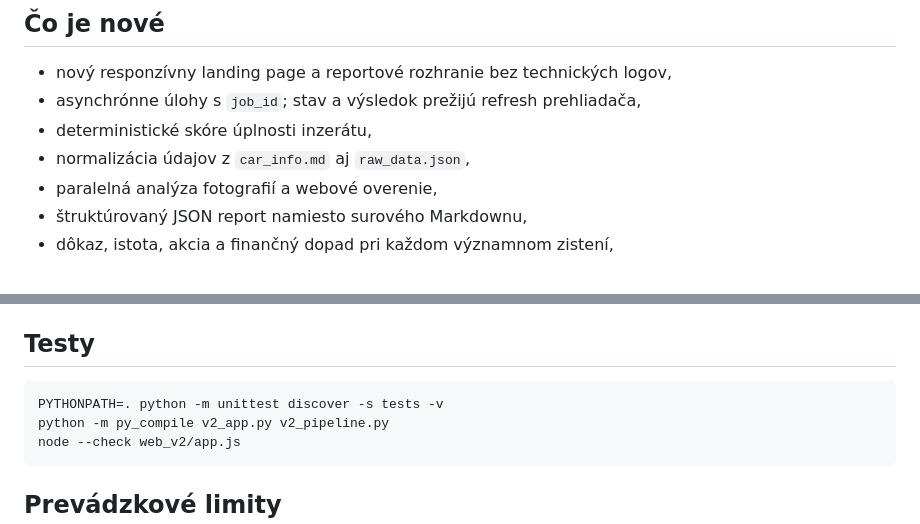
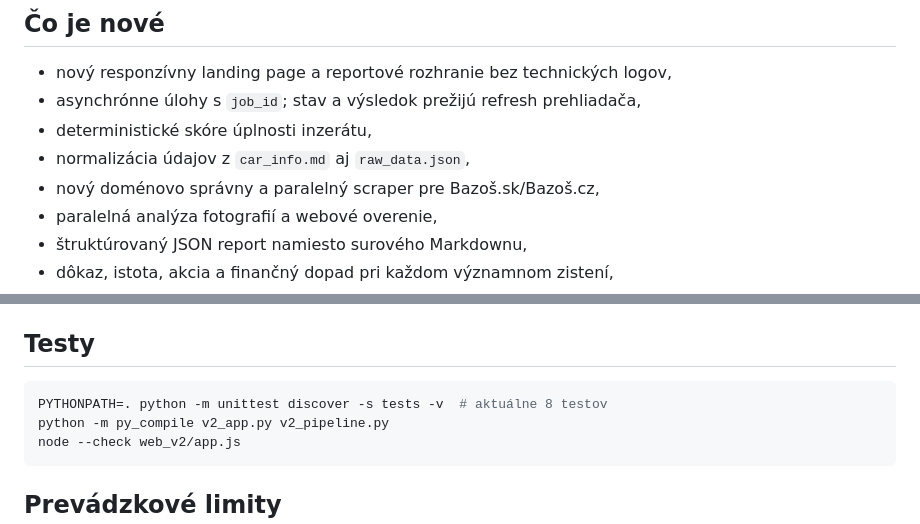
Before and after one commit to tobby1313-maker/checkniauto-demo, a Markdown page: README_V2.md, 2 parts joined by grey strips. Rendered like a GitHub page.

Commit message:
Update V2 guide for final scraper and validation scope

````diff
--- a/README_V2.md
+++ b/README_V2.md
@@ -8,6 +8,7 @@ V2 mení pôvodné technické demo na rozhodovací report pre kupujúceho ojazde
 - asynchrónne úlohy s `job_id`; stav a výsledok prežijú refresh prehliadača,
 - deterministické skóre úplnosti inzerátu,
 - normalizácia údajov z `car_info.md` aj `raw_data.json`,
+- nový doménovo správny a paralelný scraper pre Bazoš.sk/Bazoš.cz,
 - paralelná analýza fotografií a webové overenie,
 - štruktúrovaný JSON report namiesto surového Markdownu,
 - dôkaz, istota, akcia a finančný dopad pri každom významnom zistení,
@@ -127,7 +128,7 @@ Nespájajte platbu iba s existenciou HTTP 200 odpovede. Úspech je až job v sta
 ## Testy
 
 ```bash
-PYTHONPATH=. python -m unittest discover -s tests -v
+PYTHONPATH=. python -m unittest discover -s tests -v  # aktuálne 8 testov
 python -m py_compile v2_app.py v2_pipeline.py
 node --check web_v2/app.js
 ```
````
